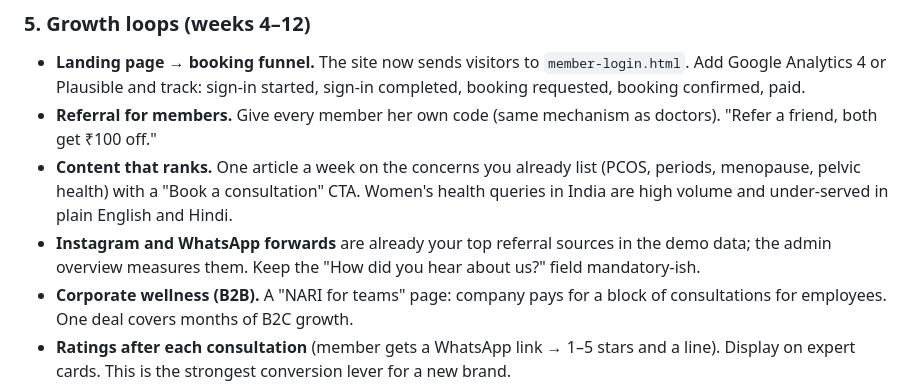
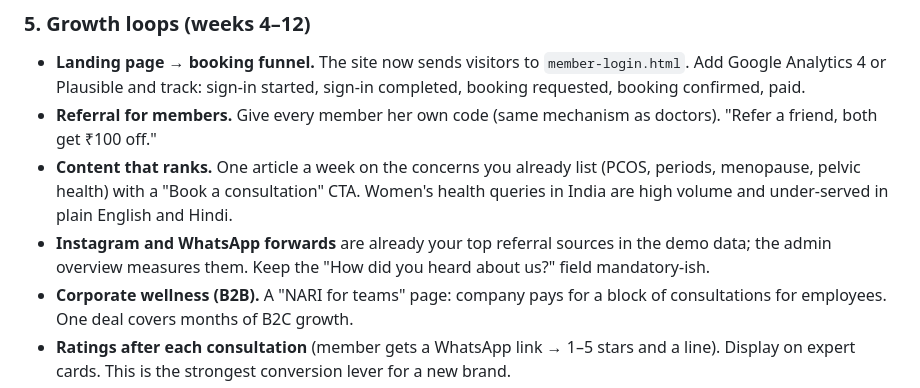
Before and after one commit to istutisingh16-stack/nari, a Markdown page: GO-LIVE.md, the part around the change. Drawn GitHub-style.

```diff
--- a/GO-LIVE.md
+++ b/GO-LIVE.md
@@ -219,7 +219,7 @@ the product:
   Women's health queries in India are high volume and under-served in plain
   English and Hindi.
 - **Instagram and WhatsApp forwards** are already your top referral sources in
-  the demo data; the admin overview measures them. Keep the "How did you hear
+  the demo data; the admin overview measures them. Keep the "How did you heard
   about us?" field mandatory-ish.
 - **Corporate wellness (B2B).** A "NARI for teams" page: company pays for a
   block of consultations for employees. One deal covers months of B2C growth.
```
